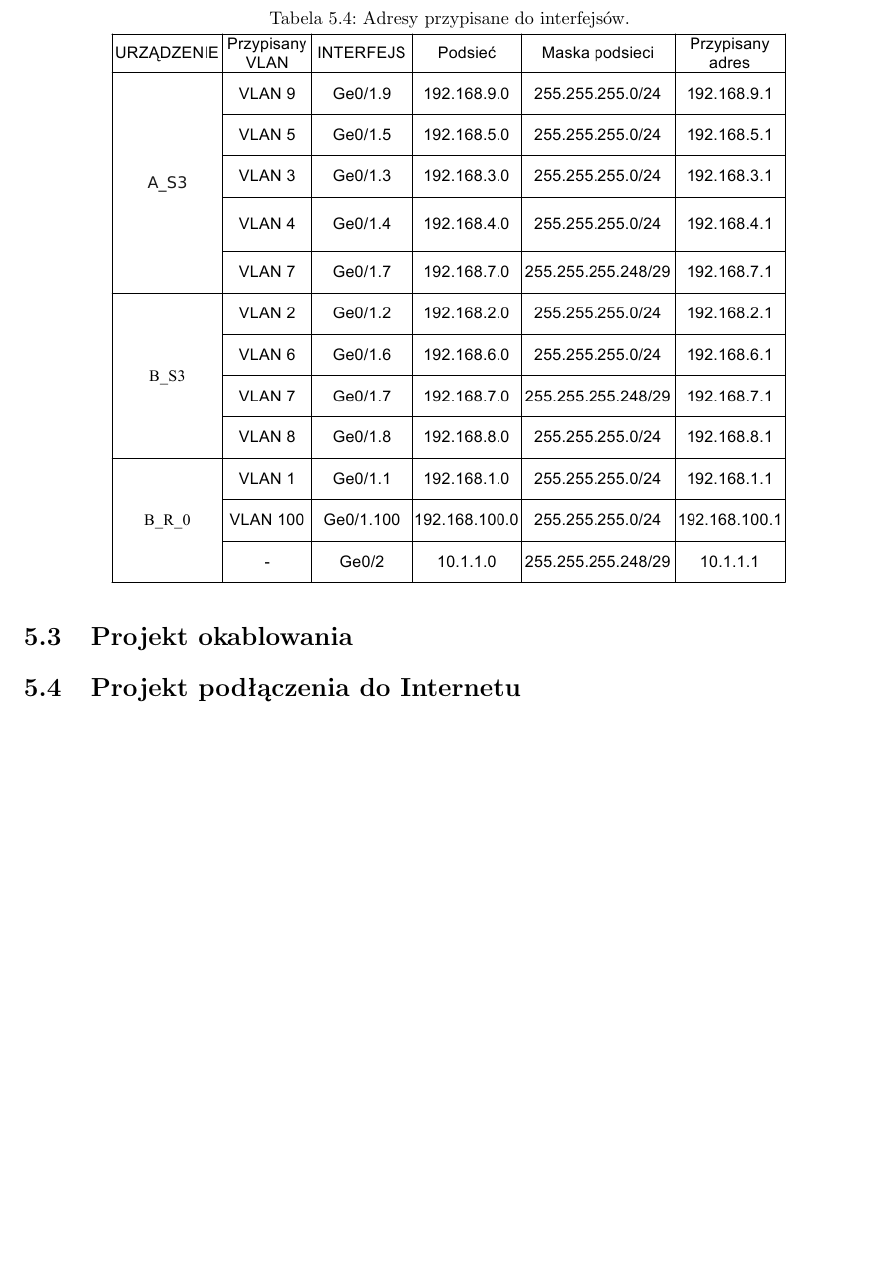
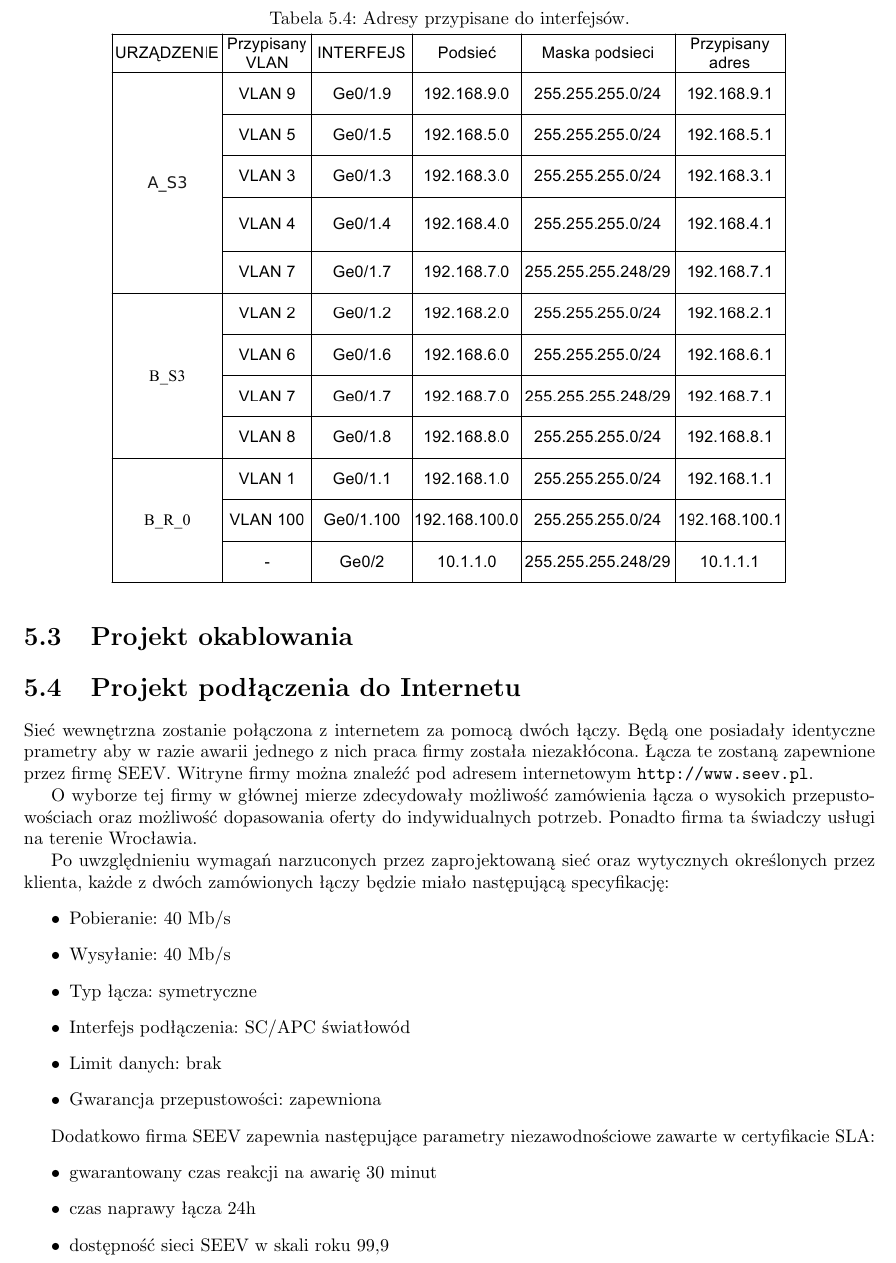
Before and after one commit to unfr3sh/lokal, a LaTeX document (projekt lokalne sieci.tex): part of page 17 of 18 before the commit and part of page 17 of 19 after it, cut so that both start at the same text, the shorter picture padded with empty space. Compiled offline with pdfLaTeX.

Commit message:
dodano rozdział o wyborze łącza internetowego

```diff
--- a/projekt lokalne sieci.tex
+++ b/projekt lokalne sieci.tex
@@ -7,6 +7,7 @@
 \usepackage{graphicx}
 \usepackage{float}
 \usepackage{verbatim}
+\usepackage{url}
 
 \makeatletter
 
@@ -432,7 +433,37 @@ intuicyjne.
 \end{table}
 
 \section{Projekt okablowania}
+
+
 \section{Projekt podłączenia do Internetu}
+
+Sieć wewnętrzna zostanie połączona z internetem za pomocą
+dwóch łączy. Będą one posiadały identyczne prametry aby w razie awarii jednego z nich praca firmy została niezakłócona. Łącza te zostaną
+zapewnione przez firmę SEEV. Witryne firmy można znaleźć pod adresem internetowym \url{http://www.seev.pl}.
+
+O wyborze tej firmy w głównej mierze zdecydowały
+możliwość zamówienia łącza o wysokich przepustowościach oraz możliwość dopasowania oferty do indywidualnych potrzeb.
+Ponadto firma ta świadczy usługi na terenie Wrocławia.
+
+Po uwzględnieniu wymagań narzuconych przez zaprojektowaną sieć oraz wytycznych określonych przez klienta, każde
+z dwóch zamówionych łączy będzie miało następującą specyfikację:
+\begin{itemize}
+ \item Pobieranie: 40 Mb/s
+\item Wysyłanie: 40 Mb/s
+\item Typ łącza: symetryczne
+\item Interfejs podłączenia: SC/APC światłowód
+\item Limit danych: brak
+\item Gwarancja przepustowości: zapewniona
+
+\end{itemize}
+
+Dodatkowo firma SEEV zapewnia następujące parametry niezawodnościowe zawarte w certyfikacie SLA:
+\begin{itemize}
+\item gwarantowany czas reakcji na awarię 30 minut
+\item czas naprawy łącza 24h
+\item dostępność sieci SEEV w skali roku 99,9%.
+\end{itemize}
+
 
 \section{Analiza bezpieczeństwa i niezawodności sieci}
 Sieć komputerowa narażona jest na szereg niebezpieczeństw.Zaczynając od
```
Also changed, not shown: projekt lokalne sieci.pdf.
